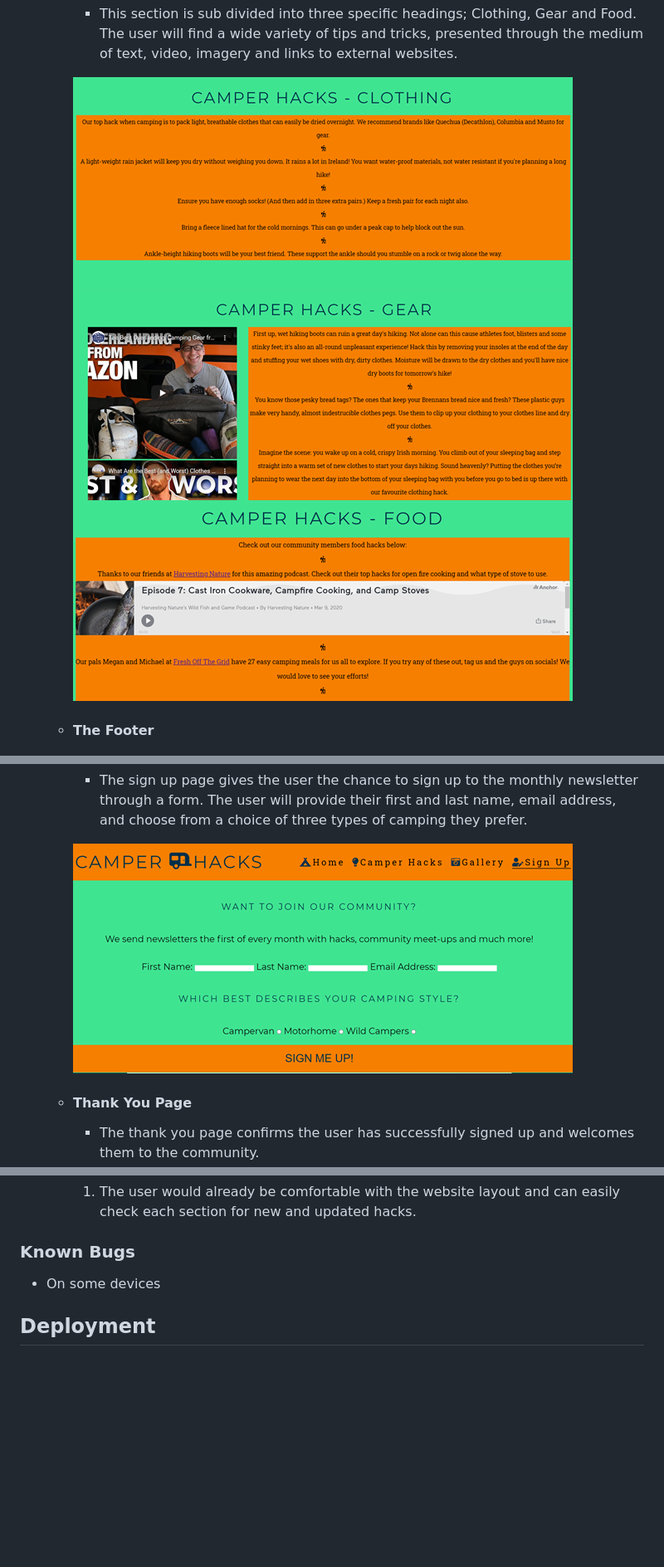
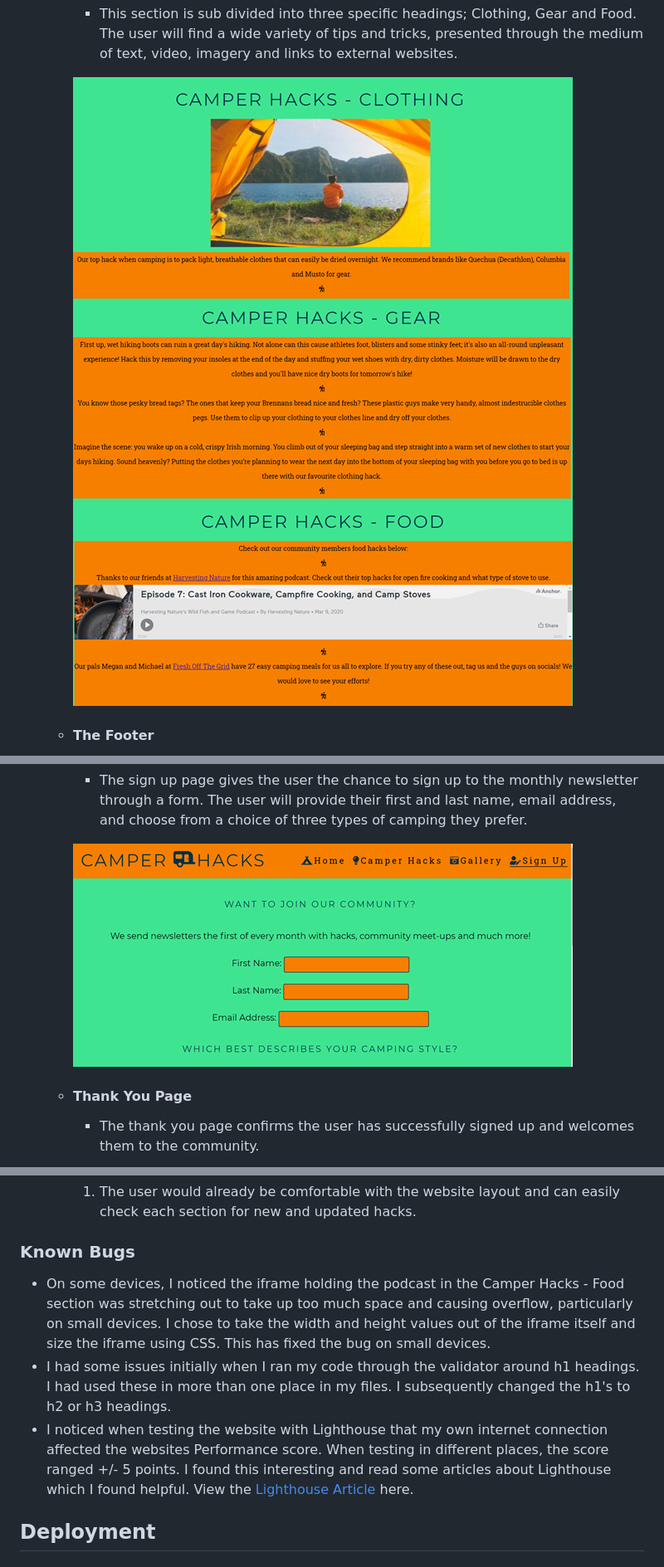
Before and after one commit to LonesG/camperhacks, a Markdown page: README.md, 3 parts joined by grey strips. Shown at 83% size. Drawn GitHub-style; pictures changed too: assets/wireframes/clothing.png, assets/wireframes/food.png, assets/wireframes/gear.png; blank space fills up the shorter version.

Commit message:
Finish ReadMe. Add images and complete Known Bugs section

```diff
--- a/README.md
+++ b/README.md
@@ -199,7 +200,9 @@ This website is designed to be responsive and accessible on a range of devices,
 
 ### Known Bugs
 
--   On some devices
+-   On some devices, I noticed the iframe holding the podcast in the Camper Hacks - Food section was stretching out to take up too much space and causing overflow, particularly on small devices. I chose to take the width and height values out of the iframe itself and size the iframe using CSS. This has fixed the bug on small devices.
+- I had some issues initially when I ran my code through the validator around h1 headings. I had used these in more than one place in my files. I subsequently changed the h1's to h2 or h3 headings.
+- I noticed when testing the website with Lighthouse that my own internet connection affected the websites Performance score. When testing in different places,  the score ranged +/- 5 points. I found this interesting and read some articles about Lighthouse which I found helpful. View the  [Lighthouse Article](https://requestmetrics.com/web-performance/the-limitations-of-lighthouse) here.
 
 ## Deployment
 
```
Also changed, not shown: other parts of README.md (+43 -10 lines), assets/wireframes/htmlvalidator.png (added).
